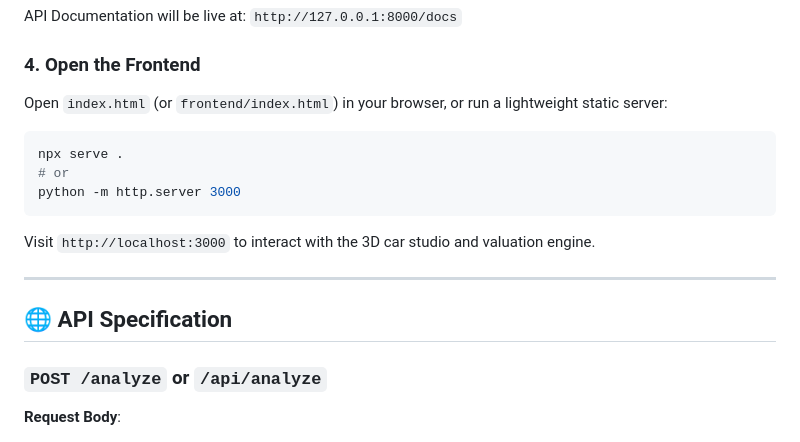
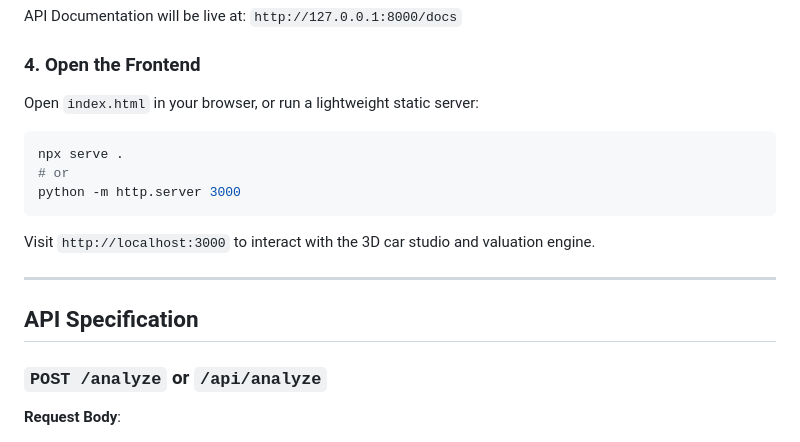
Before and after one commit to tejass9631/autoprice-ai, a Markdown page: README.md, the part around one of its changes. Drawn GitHub-style.

````diff
--- a/README.md
+++ b/README.md
@@ -90,7 +91,7 @@ uvicorn app:app --reload --port 8000
 API Documentation will be live at: `http://127.0.0.1:8000/docs`
 
 ### 4. Open the Frontend
-Open `index.html` (or `frontend/index.html`) in your browser, or run a lightweight static server:
+Open `index.html` in your browser, or run a lightweight static server:
 ```bash
 npx serve .
 # or
@@ -100,7 +101,7 @@ Visit `http://localhost:3000` to interact with the 3D car studio and valuation e
 
 ---
 
-## 🌐 API Specification
+## API Specification
 
 ### `POST /analyze` or `/api/analyze`
 
````
Also changed, not shown: other parts of README.md (+30 -29 lines).
